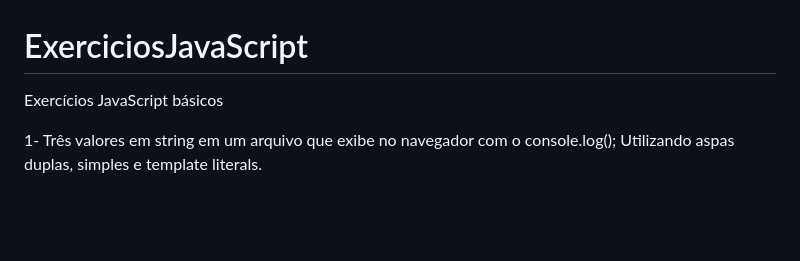
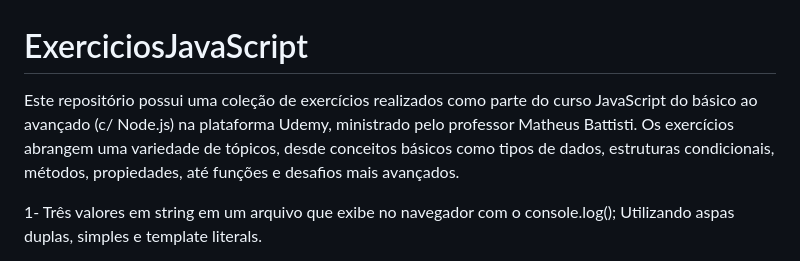
Before and after one commit to GabrielaRodrigues01/ExerciciosJavaScript, a Markdown page: README.md, the part around the change. Drawn GitHub-style; blank space fills up the shorter version.

Commit message:
Alteração no arquivo readme.

```diff
--- a/README.md
+++ b/README.md
@@ -1,5 +1,6 @@
 # ExerciciosJavaScript
-Exercícios JavaScript básicos
+Este repositório possui uma coleção de exercícios realizados como parte do curso JavaScript do básico ao avançado (c/ Node.js) na plataforma Udemy, ministrado pelo professor Matheus Battisti.
+Os exercícios abrangem uma variedade de tópicos, desde conceitos básicos como tipos de dados, estruturas condicionais, métodos, propiedades, até funções e desafios mais avançados.
 
 1- Três valores em string em um arquivo que exibe no navegador com o console.log();
 Utilizando aspas duplas, simples e template literals.
```
